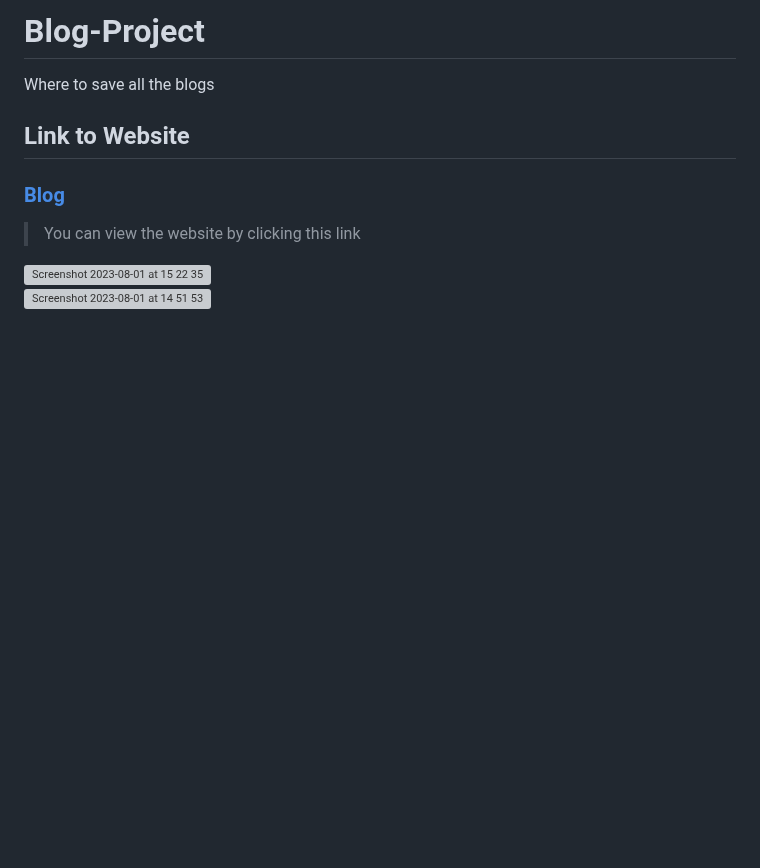
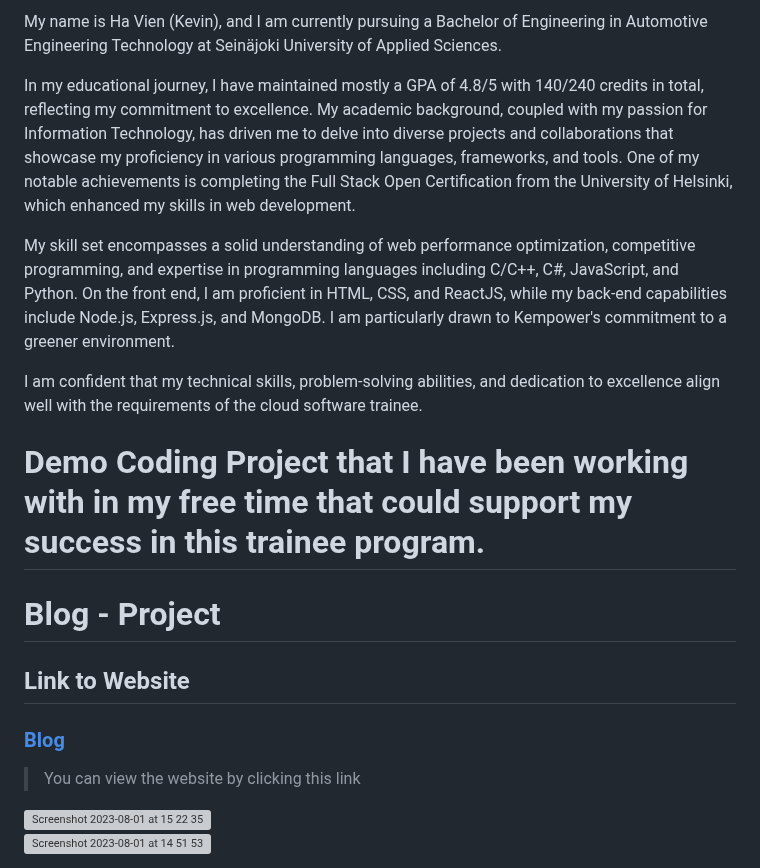
Before and after one commit to VienThanh12/Demo-Kempower, a Markdown page: README.md, the part around the change. Rendered like a GitHub page; blank space fills up the shorter version; grey boxes are pictures that could not be loaded.

```diff
--- a/README.md
+++ b/README.md
@@ -1,5 +1,17 @@
-# Blog-Project
-Where to save all the blogs
+
+My name is Ha Vien (Kevin), and I am currently pursuing a Bachelor of Engineering in Automotive Engineering Technology at Seinäjoki University of Applied Sciences.
+
+In my educational journey, I have maintained mostly a GPA of 4.8/5 with 140/240 credits in total, reflecting my commitment to excellence. My academic background, coupled with my passion for Information Technology, has driven me to delve into diverse projects and collaborations that showcase my proficiency in various programming languages, frameworks, and tools.  One of my notable achievements is completing the Full Stack Open Certification from the University of Helsinki, which enhanced my skills in web development.
+
+My skill set encompasses a solid understanding of web performance optimization, competitive programming, and expertise in programming languages including C/C++, C#, JavaScript, and Python. On the front end, I am proficient in HTML, CSS, and ReactJS, while my back-end capabilities include Node.js, Express.js, and MongoDB.  I am particularly drawn to Kempower's commitment to a greener environment.
+
+I am confident that my technical skills, problem-solving abilities, and dedication to excellence align well with the requirements of the cloud software trainee.
+
+# Demo Coding Project that I have been working with in my free time that could support my success in this trainee program.
+
+# Blog - Project
+
+
 ## Link to Website
 ### [Blog](https://demo-kempower.onrender.com)
 > You can view the website by clicking this link
```
